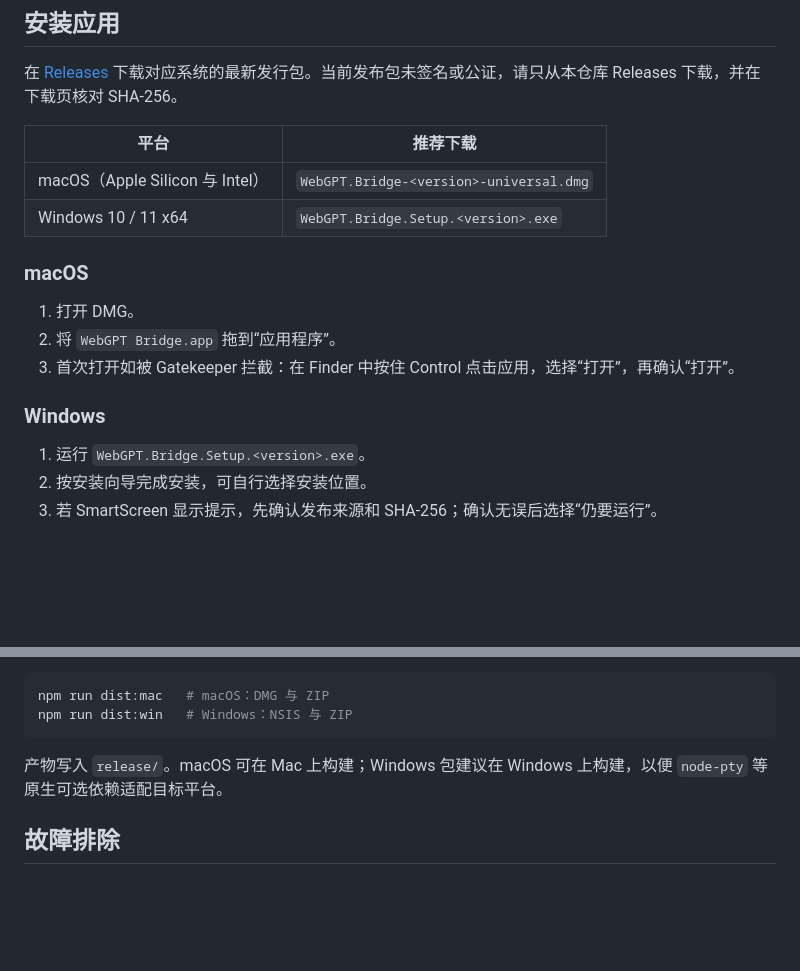
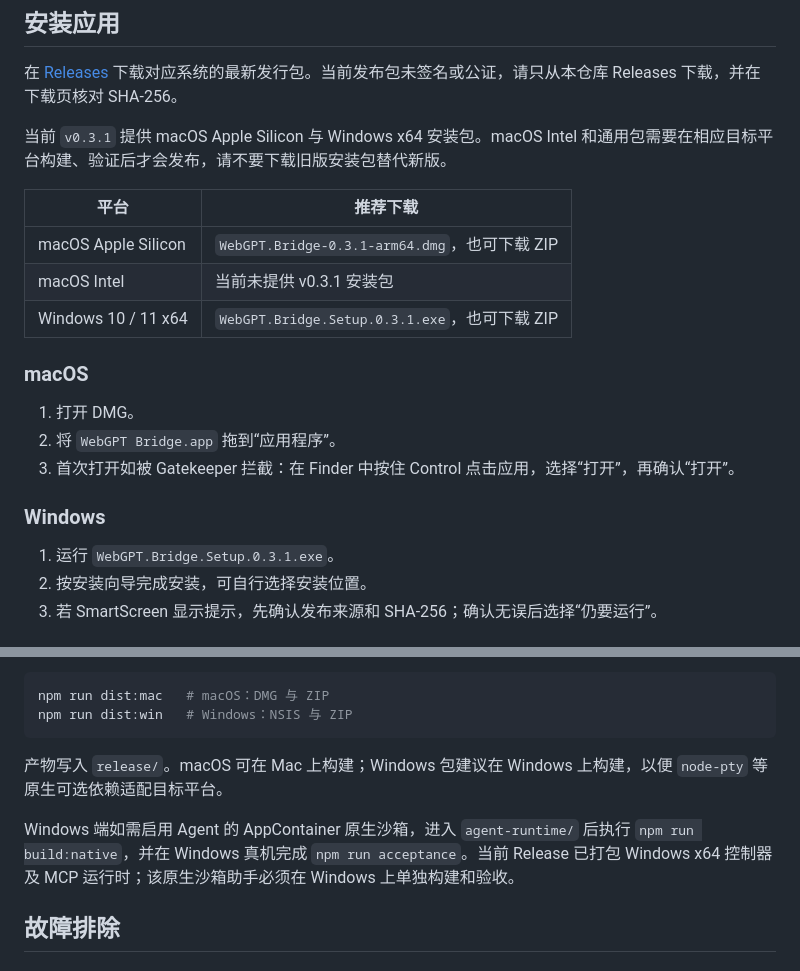
Before and after one commit to chinatownlittlewhite/webgpt-bridge, a Markdown page: README.md, 2 parts joined by grey strips. GitHub-like rendering; blank space fills up the shorter version.

Commit message:
docs: document v0.3.1 Windows release

```diff
--- a/README.md
+++ b/README.md
@@ -34,10 +34,13 @@ WebGPT Bridge 桌面控制器
 
 在 [Releases](https://github.com/chinatownlittlewhite/webgpt-bridge/releases) 下载对应系统的最新发行包。当前发布包未签名或公证，请只从本仓库 Releases 下载，并在下载页核对 SHA-256。
 
+当前 `v0.3.1` 提供 macOS Apple Silicon 与 Windows x64 安装包。macOS Intel 和通用包需要在相应目标平台构建、验证后才会发布，请不要下载旧版安装包替代新版。
+
 | 平台 | 推荐下载 |
 | --- | --- |
-| macOS（Apple Silicon 与 Intel） | `WebGPT.Bridge-<version>-universal.dmg` |
-| Windows 10 / 11 x64 | `WebGPT.Bridge.Setup.<version>.exe` |
+| macOS Apple Silicon | `WebGPT.Bridge-0.3.1-arm64.dmg`，也可下载 ZIP |
+| macOS Intel | 当前未提供 v0.3.1 安装包 |
+| Windows 10 / 11 x64 | `WebGPT.Bridge.Setup.0.3.1.exe`，也可下载 ZIP |
 
 ### macOS
 
@@ -47,7 +50,7 @@ WebGPT Bridge 桌面控制器
 
 ### Windows
 
-1. 运行 `WebGPT.Bridge.Setup.<version>.exe`。
+1. 运行 `WebGPT.Bridge.Setup.0.3.1.exe`。
 2. 按安装向导完成安装，可自行选择安装位置。
 3. 若 SmartScreen 显示提示，先确认发布来源和 SHA-256；确认无误后选择“仍要运行”。
 
@@ -121,6 +124,8 @@ npm run dist:win   # Windows：NSIS 与 ZIP
 
 产物写入 `release/`。macOS 可在 Mac 上构建；Windows 包建议在 Windows 上构建，以便 `node-pty` 等原生可选依赖适配目标平台。
 
+Windows 端如需启用 Agent 的 AppContainer 原生沙箱，进入 `agent-runtime/` 后执行 `npm run build:native`，并在 Windows 真机完成 `npm run acceptance`。当前 Release 已打包 Windows x64 控制器及 MCP 运行时；该原生沙箱助手必须在 Windows 上单独构建和验收。
+
 ## 故障排除
 
 ### 提示“未找到 Node.js”
```
